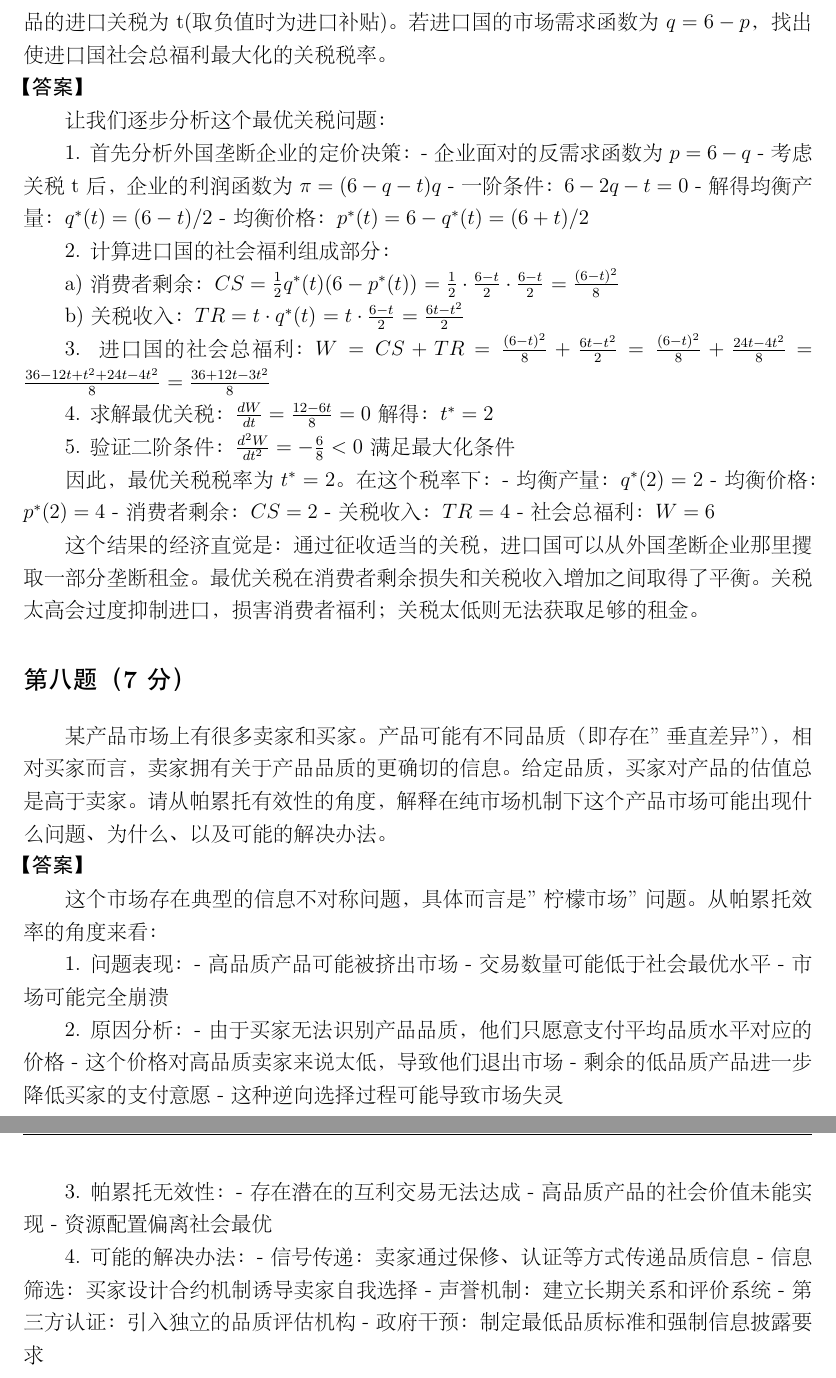
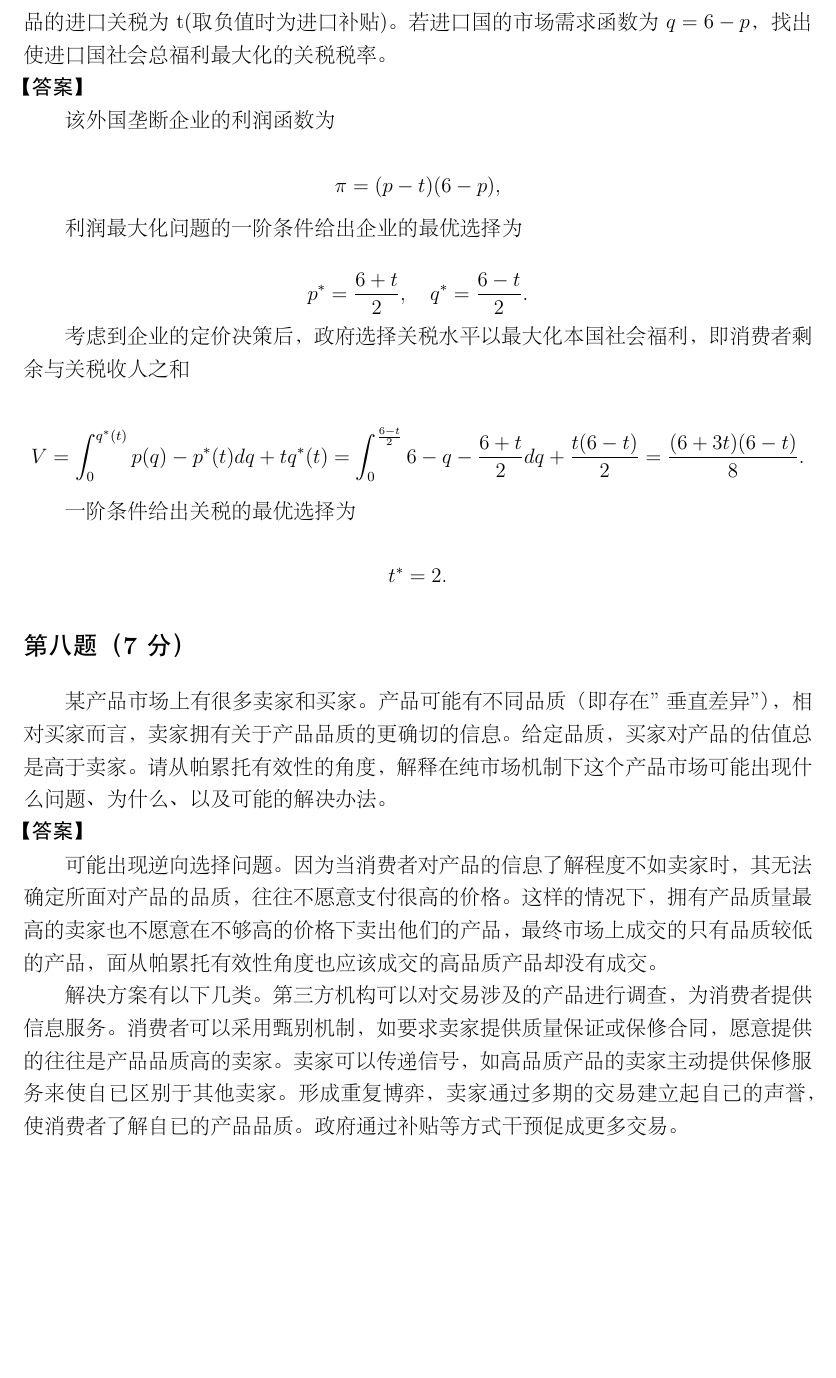
Before and after one commit to ChennoShen239/Course_Review, a LaTeX document (21fall_final.tex): two parts of pages 6 and 7 of 7 before the commit and part of page 5 of 5 after it, the two joined at a grey line, cut so that both start at the same text, the shorter picture padded with empty space. The pictures show the PDF file 21fall_final.pdf that the author committed with the source.

Commit message:
Update answers in 21fall_final

```diff
--- a/21fall_final.tex
+++ b/21fall_final.tex
@@ -46 +45,2 @@
 
+企业的利润最大化问题为
@@ -54,3 +48,8 @@
-   - IR1: $CS_1(p_1) - T_1 \geq 0$
-   - IR2: $CS_2(p_2) - T_2 \geq 0$
+$$\max\limits_{p_1,p_2,T_1,T_2}T_1+p_1(6-p_1)+T_2+p_2(8-p_2)$$
 
+$$\begin{aligned}
+\mathrm{s.t.}\quad{\frac{(6-p_{1})^{2}}{2}}-T_{1}& \geq\frac{(6-p_{2})^{2}}{2}-T_{2} \\
+\frac{(8-p_{2})^{2}}{2}-T_{2}& \geq\frac{(8-p_{1})^{2}}{2}-T_{1} \\
+\frac{(6-p_{1})^{2}}{2}& \geq T_{1} \\
+\frac{(8-p_{2})^{2}}{2}& \geq T_{2}
+\end{aligned}$$
@@ -60,16 +56,10 @@
 
-4. 由IC2约束：
-   $\frac{(8-p_2)^2}{2} - T_2 = \frac{(8-p_1)^2}{2} - T_1$
+由于$\frac{(8-p)^2}2>\frac{(6-p)^2}2$ ，从约束条件(2)(3)中可以推出(4).又由于企业一般防止高需求消费者购买针对于低需求消费者的产品而非相反情况，我们暂时忽略条件（1）.在将（2)(3）作为有效约束后，企业的最优化问题转化为
 
-5. 由IR1约束：
-   $\frac{(6-p_1)^2}{2} = T_1$
+$$\max\limits_{p_1,p_2}\frac{(6-p_1)^2}{2}+p_1(6-p_1)+\frac{(8-p_2)^2}{2}-\frac{(8-p_1)^2}{2}+\frac{(6-p_1)^2}{2}+p_2(8-p_2)$$
 
-6. 企业的利润最大化问题为：
-   $\max_{p_1,p_2} \frac{1}{2}[p_1(6-p_1) + T_1] + \frac{1}{2}[p_2(8-p_2) + T_2]$
+分别对$p_{1},p_{2}$ 求导得到一阶条件，推出最优价格需要满足
 
-7. 将约束代入并求解，得到：
-   $p_1^* = 3$
-   $p_2^* = 4$
-   $T_1^* = 4.5$
-   $T_2^* = 8$
+p²=2,
 
+p= 0.
@@ -246,92 +155,38 @@ b) 销售量波动幅度大于经济周期波动幅度的原因：
 
 \noindent\textbf{【答案】}
 
-从上游竞争的角度来看：
+从上游竞争的角度，独家的经销商更容易形成双重寡头的市场结构，使得上游品牌间的相互竞争减弱，均衡的价格将更接近垒断价格，从而提升上游企业的收益。
 
-独家经销安排可以缓解制造企业之间的竞争。如果制造企业直接与零售商交易，由于零售商数量众多且分散，很难监控和执行转售价格维持等垂直限制，容易导致零售价格战，最终损害制造企业的利润。通过独家经销商，制造企业可以更好地控制产品的分销和定价，避免过度竞争。此外，独家经销商对制造企业的依赖性较强，更有动力维护品牌价值和市场秩序。
-
-从下游"搭便车"的角度来看：
-
-独家经销安排可以解决零售商之间的搭便车问题。在开拓新市场时，往往需要大量的促销、广告和售后服务投入。如果直接与众多零售商合作，一些零售商可能会搭其他零售商的便车，享受他人的促销和服务投入带来的好处，而自己则通过低价竞争来吸引顾客。这种行为会挫伤零售商提供服务的积极性，损害品牌形象和长期发展。通过设立独家经销商，可以内部化这些外部性，激励经销商进行必要的市场投入。独家经销商会从整体角度考虑市场开发，合理分配资源，并通过对零售商的选择和管理来防止搭便车行为。
+丛下游搭便车的角度，如果存在多个下游经销商，一家经销商提供的销售服务往往会被其他经销商搭便车，因此销售服务提供往往不足。独家经销商解决了搭便车问题，使下游经销商愿意提供更多销售服务，让消费者了解产品，产生事高的购买意愿，有利干提升上游利润。
 
 \section*{第七题（15分）}
 某进口商品由一个外国垄断企业提供，假设其边际生产成本为0。记进口国对该产品的进口关税为t(取负值时为进口补贴)。若进口国的市场需求函数为$q=6-p$，找出使进口国社会总福利最大化的关税税率。
 
 \noindent\textbf{【答案】}
 
-让我们逐步分析这个最优关税问题：
+该外国垄断企业的利润函数为
 
-1. 首先分析外国垄断企业的定价决策：
-   - 企业面对的反需求函数为$p=6-q$
-   - 考虑关税t后，企业的利润函数为$\pi=(6-q-t)q$
-   - 一阶条件：$6-2q-t=0$
-   - 解得均衡产量：$q^*(t)=(6-t)/2$
-   - 均衡价格：$p^*(t)=6-q^*(t)=(6+t)/2$
+$$\pi=(p-t)(6-p),$$
 
-2. 计算进口国的社会福利组成部分：
+利润最大化问题的一阶条件给出企业的最优选择为
 
-   a) 消费者剩余：
-      $CS = \frac{1}{2}q^*(t)(6-p^*(t))$
-      $= \frac{1}{2}\cdot\frac{6-t}{2}\cdot\frac{6-t}{2}$
-      $= \frac{(6-t)^2}{8}$
+$$p^*=\frac{6+t}{2},\quad q^*=\frac{6-t}{2}.$$
 
-   b) 关税收入：
-      $TR = t\cdot q^*(t)$
-      $= t\cdot\frac{6-t}{2}$
-      $= \frac{6t-t^2}{2}$
+考虑到企业的定价决策后，政府选择关税水平以最大化本国社会福利，即消费者剩余与关税收人之和
 
-3. 进口国的社会总福利：
-   $W = CS + TR$
-   $= \frac{(6-t)^2}{8} + \frac{6t-t^2}{2}$
-   $= \frac{(6-t)^2}{8} + \frac{24t-4t^2}{8}$
-   $= \frac{36-12t+t^2+24t-4t^2}{8}$
-   $= \frac{36+12t-3t^2}{8}$
+$$V=\int_{0}^{q^{*}(t)}p(q)-p^{*}(t)dq+tq^{*}(t)=\int_{0}^{\frac{6-t}{2}}6-q-\frac{6+t}{2}dq+\frac{t(6-t)}{2}=\frac{(6+3t)(6-t)}{8}.$$
 
-4. 求解最优关税：
-   $\frac{dW}{dt} = \frac{12-6t}{8} = 0$
-   解得：$t^* = 2$
+一阶条件给出关税的最优选择为
 
-5. 验证二阶条件：
-   $\frac{d^2W}{dt^2} = -\frac{6}{8} < 0$
-   满足最大化条件
-
-因此，最优关税税率为$t^* = 2$。在这个税率下：
-- 均衡产量：$q^*(2) = 2$
-- 均衡价格：$p^*(2) = 4$
-- 消费者剩余：$CS = 2$
-- 关税收入：$TR = 4$
-- 社会总福利：$W = 6$
-
-这个结果的经济直觉是：通过征收适当的关税，进口国可以从外国垄断企业那里攫取一部分垄断租金。最优关税在消费者剩余损失和关税收入增加之间取得了平衡。关税太高会过度抑制进口，损害消费者福利；关税太低则无法获取足够的租金。
+$$t^{*}=2.$$
 
 \section*{第八题（7分）}
 某产品市场上有很多卖家和买家。产品可能有不同品质（即存在"垂直差异"），相对买家而言，卖家拥有关于产品品质的更确切的信息。给定品质，买家对产品的估值总是高于卖家。请从帕累托有效性的角度，解释在纯市场机制下这个产品市场可能出现什么问题、为什么、以及可能的解决办法。
 
 \noindent\textbf{【答案】}
 
-这个市场存在典型的信息不对称问题，具体而言是"柠檬市场"问题。从帕累托效率的角度来看：
+可能出现逆向选择问题。因为当消费者对产品的信息了解程度不如卖家时，其无法确定所面对产品的品质，往往不愿意支付很高的价格。这样的情况下，拥有产品质量最高的卖家也不愿意在不够高的价格下卖出他们的产品，最终市场上成交的只有品质较低的产品，面从帕累托有效性角度也应该成交的高品质产品却没有成交。
 
-1. 问题表现：
-   - 高品质产品可能被挤出市场
-   - 交易数量可能低于社会最优水平
-   - 市场可能完全崩溃
-
-2. 原因分析：
-   - 由于买家无法识别产品品质，他们只愿意支付平均品质水平对应的价格
-   - 这个价格对高品质卖家来说太低，导致他们退出市场
-   - 剩余的低品质产品进一步降低买家的支付意愿
-   - 这种逆向选择过程可能导致市场失灵
-
-3. 帕累托无效性：
-   - 存在潜在的互利交易无法达成
-   - 高品质产品的社会价值未能实现
-   - 资源配置偏离社会最优
-
-4. 可能的解决办法：
-   - 信号传递：卖家通过保修、认证等方式传递品质信息
-   - 信息筛选：买家设计合约机制诱导卖家自我选择
-   - 声誉机制：建立长期关系和评价系统
-   - 第三方认证：引入独立的品质评估机构
-   - 政府干预：制定最低品质标准和强制信息披露要求
+解决方案有以下几类。第三方机构可以对交易涉及的产品进行调查，为消费者提供信息服务。消费者可以采用甄别机制，如要求卖家提供质量保证或保修合同，愿意提供的往往是产品品质高的卖家。卖家可以传递信号，如高品质产品的卖家主动提供保修服务来使自已区别于其他卖家。形成重复博弈，卖家通过多期的交易建立起自己的声誉，使消费者了解自已的产品品质。政府通过补贴等方式干预促成更多交易。
 
 \end{document}
```
Also changed, not shown: 21fall_final.pdf, 21fall_final.tex (141 more changed lines).
